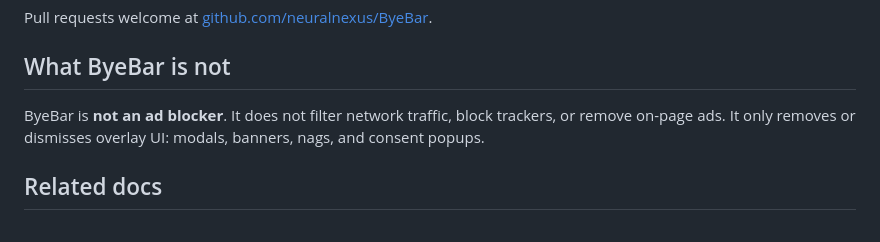
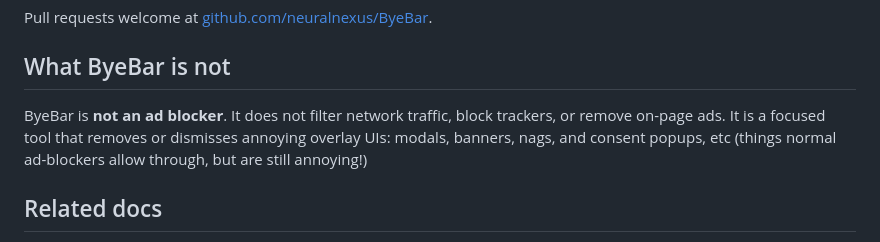
Before and after one commit to neuralnexus/ByeBar, a Markdown page: README.md, the part around the change. Drawn GitHub-style.

```diff
--- a/README.md
+++ b/README.md
@@ -221,7 +221,7 @@ Pull requests welcome at [github.com/neuralnexus/ByeBar](https://github.com/neur
 
 ## What ByeBar is not
 
-ByeBar is **not an ad blocker**. It does not filter network traffic, block trackers, or remove on-page ads. It only removes or dismisses overlay UI: modals, banners, nags, and consent popups.
+ByeBar is **not an ad blocker**. It does not filter network traffic, block trackers, or remove on-page ads. It is a focused tool that removes or dismisses annoying overlay UIs: modals, banners, nags, and consent popups, etc (things normal ad-blockers allow through, but are still annoying!)
 
 ## Related docs
 
```
